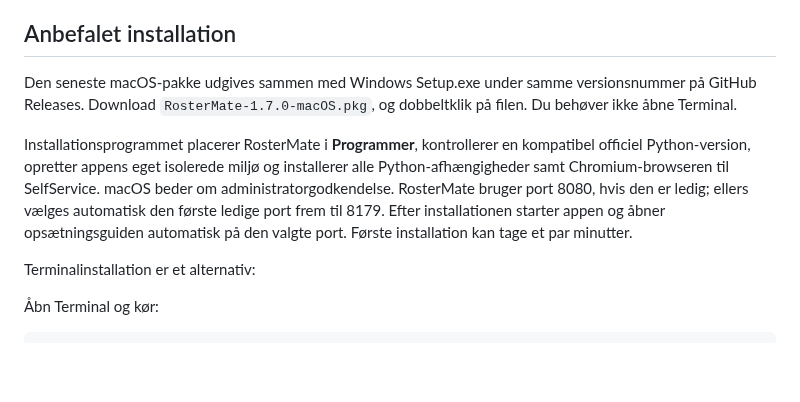
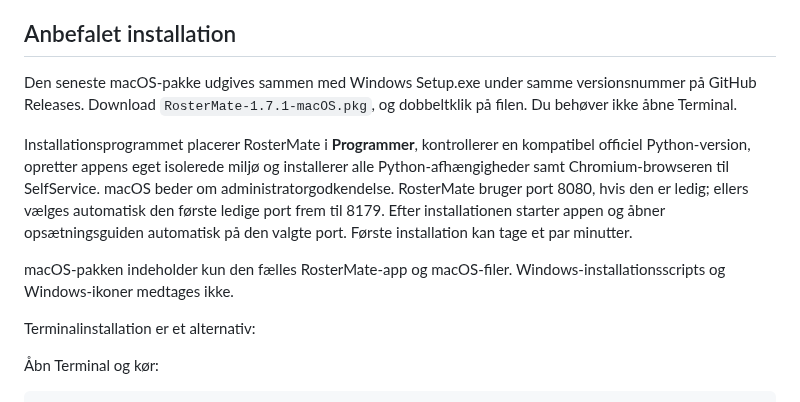
Before and after one commit to Danish-Busdriver/rostermate, a Markdown page: docs/INSTALL_MACOS.md, the part around the change. Drawn GitHub-style; blank space fills up the shorter version.

```diff
--- a/docs/INSTALL_MACOS.md
+++ b/docs/INSTALL_MACOS.md
@@ -11,9 +11,11 @@ Denne guide indeholder installation, opdatering og teknisk drift af RosterMate p
 
 ## Anbefalet installation
 
-Den seneste macOS-pakke udgives sammen med Windows Setup.exe under samme versionsnummer på GitHub Releases. Download `RosterMate-1.7.0-macOS.pkg`, og dobbeltklik på filen. Du behøver ikke åbne Terminal.
+Den seneste macOS-pakke udgives sammen med Windows Setup.exe under samme versionsnummer på GitHub Releases. Download `RosterMate-1.7.1-macOS.pkg`, og dobbeltklik på filen. Du behøver ikke åbne Terminal.
 
 Installationsprogrammet placerer RosterMate i **Programmer**, kontrollerer en kompatibel officiel Python-version, opretter appens eget isolerede miljø og installerer alle Python-afhængigheder samt Chromium-browseren til SelfService. macOS beder om administratorgodkendelse. RosterMate bruger port 8080, hvis den er ledig; ellers vælges automatisk den første ledige port frem til 8179. Efter installationen starter appen og åbner opsætningsguiden automatisk på den valgte port. Første installation kan tage et par minutter.
+
+macOS-pakken indeholder kun den fælles RosterMate-app og macOS-filer. Windows-installationsscripts og Windows-ikoner medtages ikke.
 
 Terminalinstallation er et alternativ:
 
```
Also changed, not shown: README.md (+2 -2 lines), docs/INSTALL_WINDOWS.md (+3 -1 lines), assets/screenshots/dashboard.png, 10 other files.
